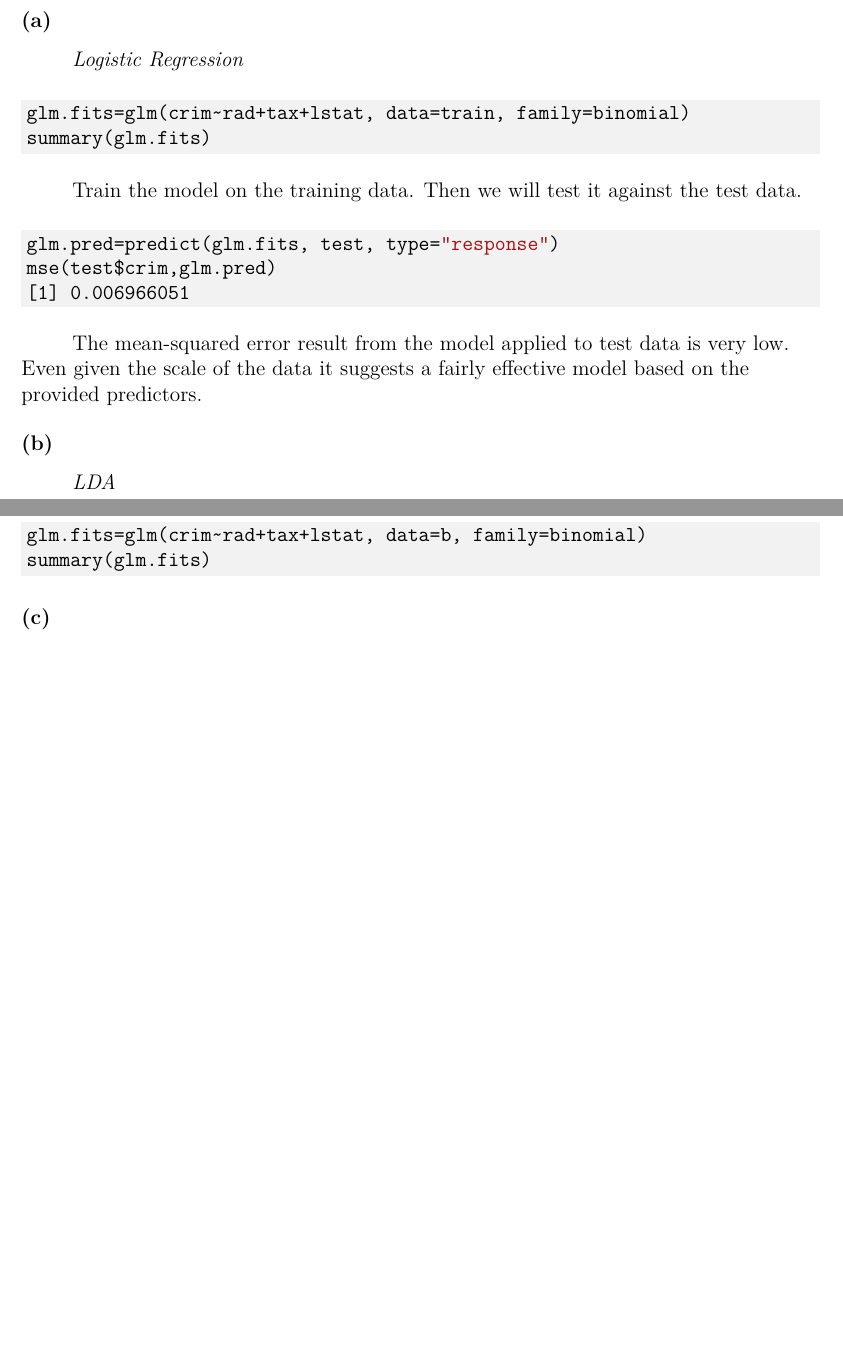
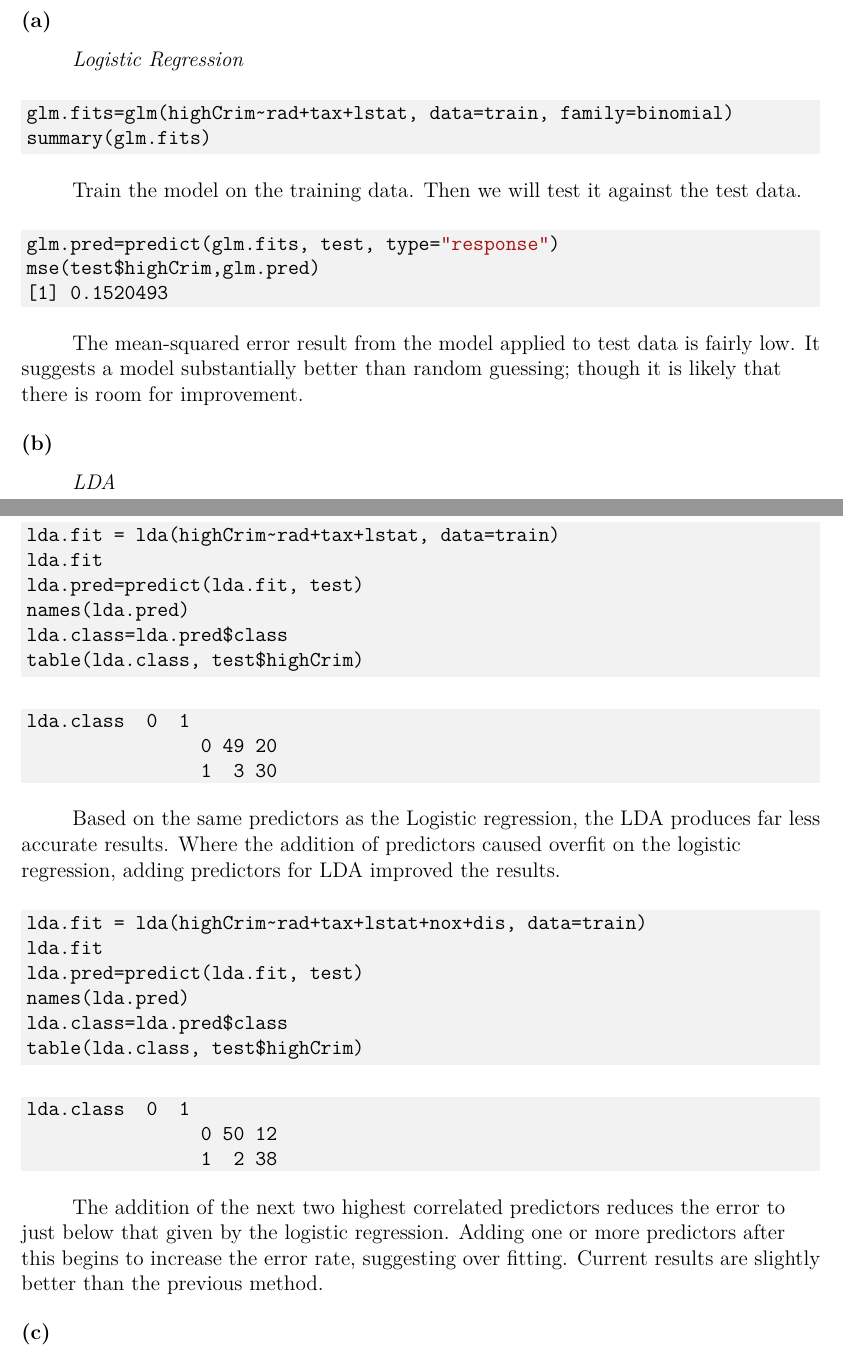
Before and after one commit to bhosley/Schoolwork, a LaTeX paper (2020-Fall Advanced Statistical Methods/HW 04/HW 04.2 _Hosley.tex): two parts of pages 2 and 3 of 3, joined at a grey line, cut so that both start at the same text, the shorter picture padded with empty space. Compiled offline with pdfLaTeX.

Commit message:
Update HW 04.2 _Hosley.tex

```diff
--- a/2020-Fall Advanced Statistical Methods/HW 04/HW 04.2 _Hosley.tex
+++ b/2020-Fall Advanced Statistical Methods/HW 04/HW 04.2 _Hosley.tex
@@ -64,7 +64,7 @@ test <- b[-train_ind, ]
 \emph{Logistic Regression}
 %\includegraphics[width=\linewidth]{}
 \begin{minted}[bgcolor=bg]{r}
-glm.fits=glm(crim~rad+tax+lstat, data=train, family=binomial)
+glm.fits=glm(highCrim~rad+tax+lstat, data=train, family=binomial)
 summary(glm.fits)
 \end{minted}
 
@@ -72,23 +72,48 @@ Train the model on the training data. Then we will test it against the test data
 
 \begin{minted}[bgcolor=bg]{r}
 glm.pred=predict(glm.fits, test, type="response")
-mse(test$crim,glm.pred)
-[1] 0.006966051
+mse(test$highCrim,glm.pred)
+[1] 0.1520493
 \end{minted}
 
-The mean-squared error result from the model applied to test data is very low.
-Even given the scale of the data it suggests a fairly effective model based on the provided predictors.
+The mean-squared error result from the model applied to test data is fairly low. It suggests a model substantially better than random guessing; though it is likely that there is room for improvement.
 
 \subsection{(b)}
 \emph{LDA}
 %\includegraphics[width=\linewidth]{}
 \begin{minted}[bgcolor=bg]{r}
+lda.fit = lda(highCrim~rad+tax+lstat, data=train)
+lda.fit
+lda.pred=predict(lda.fit, test)
+names(lda.pred)
+lda.class=lda.pred$class
+table(lda.class, test$highCrim)
 \end{minted}
 
 \begin{minted}[bgcolor=bg]{r}
-glm.fits=glm(crim~rad+tax+lstat, data=b, family=binomial)
-summary(glm.fits)
+lda.class  0  1
+		0 49 20
+		1  3 30
 \end{minted}
+
+Based on the same predictors as the Logistic regression, the LDA produces far less accurate results. Where the addition of predictors caused overfit on the logistic regression, adding predictors for LDA improved the results.
+
+\begin{minted}[bgcolor=bg]{r}
+lda.fit = lda(highCrim~rad+tax+lstat+nox+dis, data=train)
+lda.fit
+lda.pred=predict(lda.fit, test)
+names(lda.pred)
+lda.class=lda.pred$class
+table(lda.class, test$highCrim)
+\end{minted}
+
+\begin{minted}[bgcolor=bg]{r}
+lda.class  0  1
+		0 50 12
+		1  2 38
+\end{minted}
+
+The addition of the next two highest correlated predictors reduces the error to just below that given by the logistic regression. Adding one or more predictors after this begins to increase the error rate, suggesting over fitting. Current results are slightly better than the previous method.
 
 \subsection{(c)}
 \emph{KNN}
```
